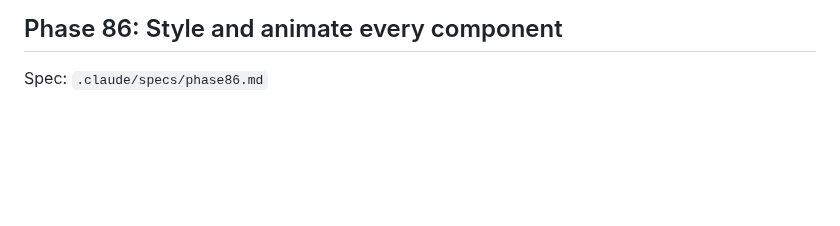
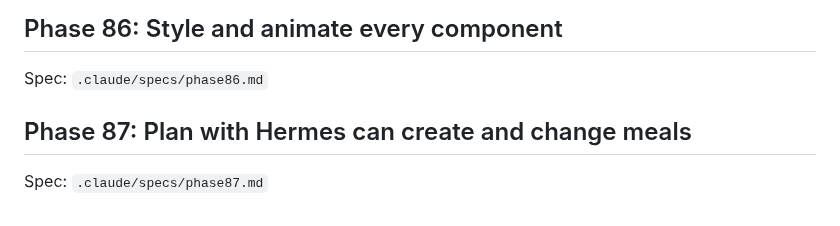
Before and after one commit to CMiller838/meal-planner, a Markdown page: tasks.md, the part around the change. Rendered like a GitHub page; blank space fills up the shorter version.

```diff
--- a/tasks.md
+++ b/tasks.md
@@ -828,3 +828,6 @@ Spec: `.claude/specs/phase85.md`
 
 ## Phase 86: Style and animate every component
 Spec: `.claude/specs/phase86.md`
+
+## Phase 87: Plan with Hermes can create and change meals
+Spec: `.claude/specs/phase87.md`
```
Also changed, not shown: docs/roadmap.md (+9 -0 lines).
